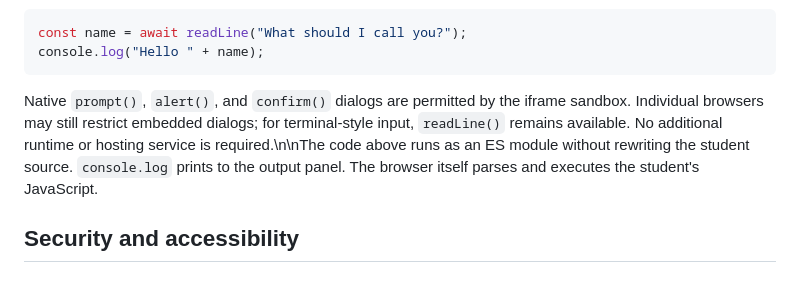
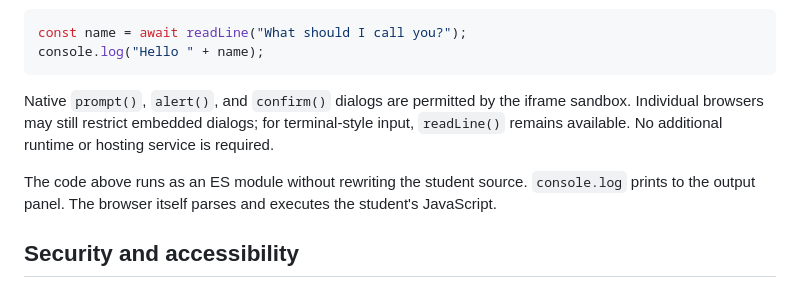
Before and after one commit to EdensHand/MrTullyClass, a Markdown page: README.md, the part around the change. Rendered like a GitHub page.

Commit message:
docs: format modal input notes cleanly

````diff
--- a/README.md
+++ b/README.md
@@ -83,7 +83,9 @@ const name = await readLine("What should I call you?");
 console.log("Hello " + name);
 ```
 
-Native `prompt()`, `alert()`, and `confirm()` dialogs are permitted by the iframe sandbox. Individual browsers may still restrict embedded dialogs; for terminal-style input, `readLine()` remains available. No additional runtime or hosting service is required.\n\nThe code above runs as an ES module without rewriting the student source. `console.log` prints to the output panel. The browser itself parses and executes the student's JavaScript.
+Native `prompt()`, `alert()`, and `confirm()` dialogs are permitted by the iframe sandbox. Individual browsers may still restrict embedded dialogs; for terminal-style input, `readLine()` remains available. No additional runtime or hosting service is required.
+
+The code above runs as an ES module without rewriting the student source. `console.log` prints to the output panel. The browser itself parses and executes the student's JavaScript.
 
 ## Security and accessibility
 
````
